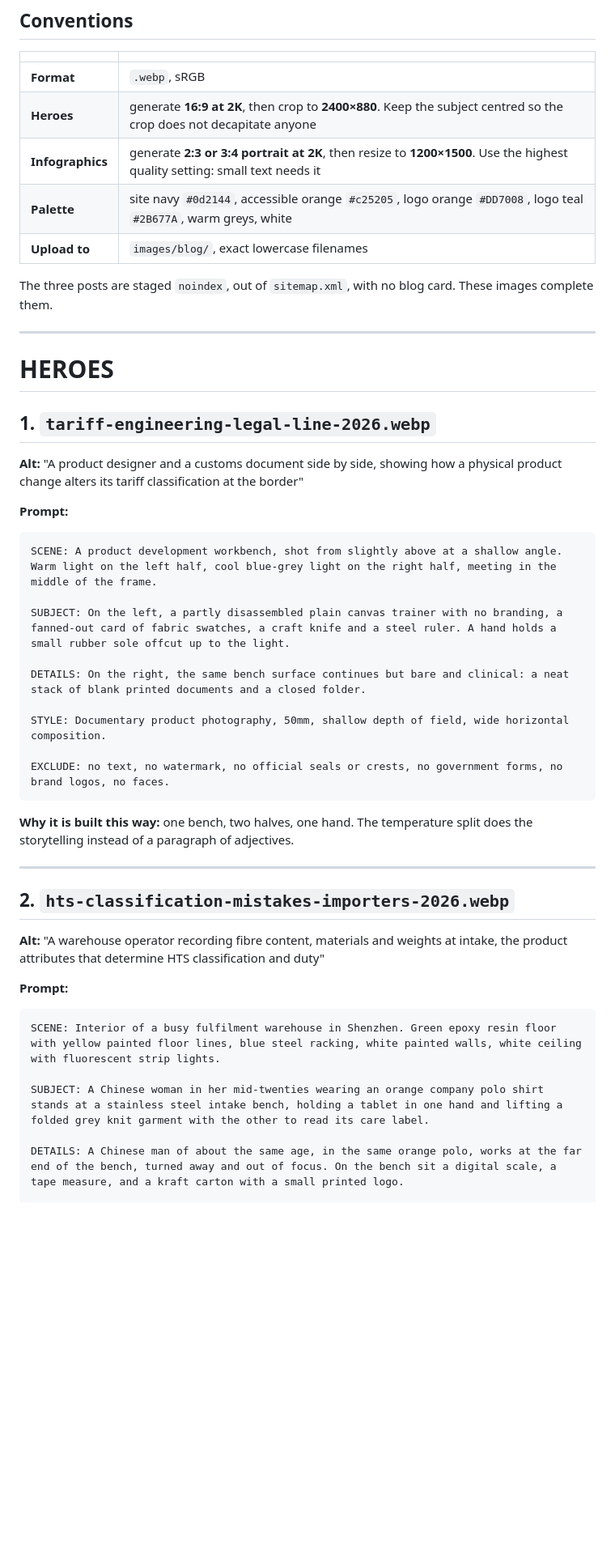
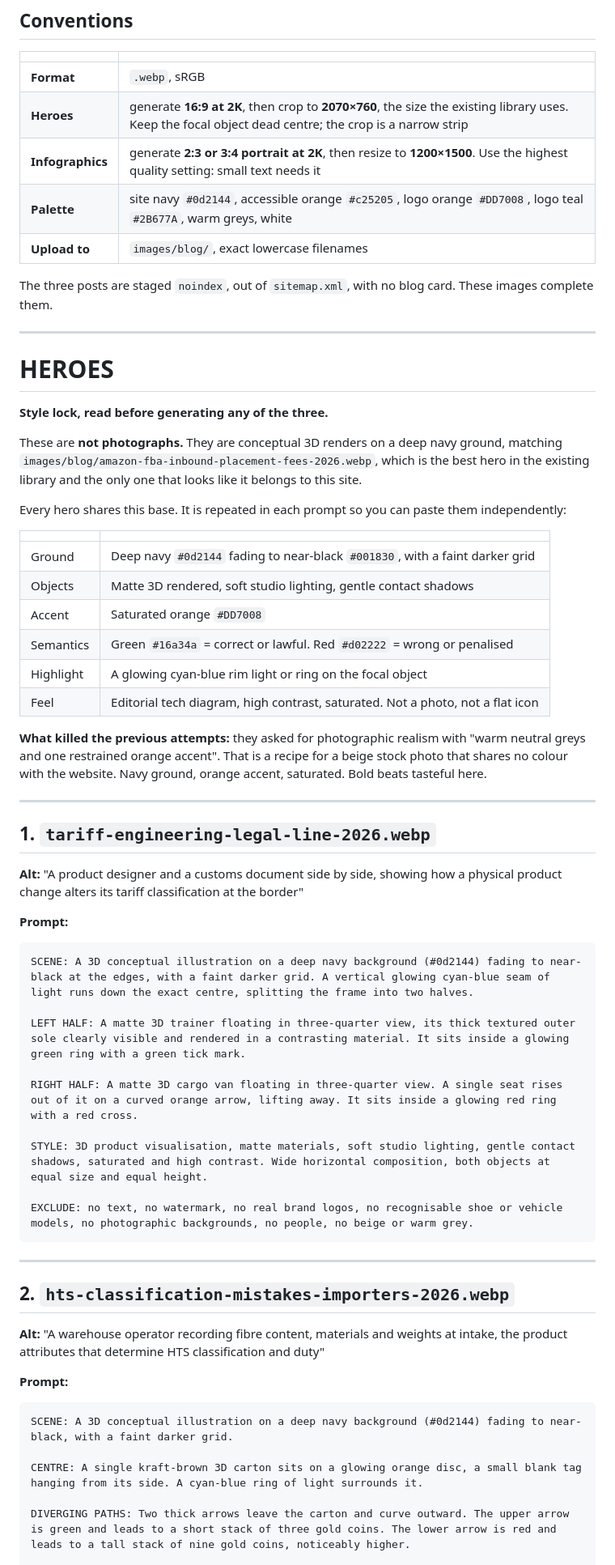
Before and after one commit to NoelM74/china-fulfillment, a Markdown page: IMAGE-BRIEFS-tier7.md, the part around one of its changes. Shown at 81% size. GitHub-like rendering; blank space fills up the shorter version.

````diff
--- a/IMAGE-BRIEFS-tier7.md
+++ b/IMAGE-BRIEFS-tier7.md
@@ -30,7 +30,7 @@ One assumption I had was wrong and worth stating: **negative constraints do work
 | | |
 |---|---|
 | **Format** | `.webp`, sRGB |
-| **Heroes** | generate **16:9 at 2K**, then crop to **2400×880**. Keep the subject centred so the crop does not decapitate anyone |
+| **Heroes** | generate **16:9 at 2K**, then crop to **2070×760**, the size the existing library uses. Keep the focal object dead centre; the crop is a narrow strip |
 | **Infographics** | generate **2:3 or 3:4 portrait at 2K**, then resize to **1200×1500**. Use the highest quality setting: small text needs it |
 | **Palette** | site navy `#0d2144`, accessible orange `#c25205`, logo orange `#DD7008`, logo teal `#2B677A`, warm greys, white |
 | **Upload to** | `images/blog/`, exact lowercase filenames |
@@ -41,6 +41,25 @@ The three posts are staged `noindex`, out of `sitemap.xml`, with no blog card. T
 
 # HEROES
 
+**Style lock, read before generating any of the three.**
+
+These are **not photographs.** They are conceptual 3D renders on a deep navy ground, matching `images/blog/amazon-fba-inbound-placement-fees-2026.webp`, which is the best hero in the existing library and the only one that looks like it belongs to this site.
+
+Every hero shares this base. It is repeated in each prompt so you can paste them independently:
+
+| | |
+|---|---|
+| Ground | Deep navy `#0d2144` fading to near-black `#001830`, with a faint darker grid |
+| Objects | Matte 3D rendered, soft studio lighting, gentle contact shadows |
+| Accent | Saturated orange `#DD7008` |
+| Semantics | Green `#16a34a` = correct or lawful. Red `#d02222` = wrong or penalised |
+| Highlight | A glowing cyan-blue rim light or ring on the focal object |
+| Feel | Editorial tech diagram, high contrast, saturated. Not a photo, not a flat icon |
+
+**What killed the previous attempts:** they asked for photographic realism with "warm neutral greys and one restrained orange accent". That is a recipe for a beige stock photo that shares no colour with the website. Navy ground, orange accent, saturated. Bold beats tasteful here.
+
+---
+
 ## 1. `tariff-engineering-legal-line-2026.webp`
 
 **Alt:** "A product designer and a customs document side by side, showing how a physical product change alters its tariff classification at the border"
@@ -48,18 +67,16 @@ The three posts are staged `noindex`, out of `sitemap.xml`, with no blog card. T
 **Prompt:**
 
 ```
-SCENE: A product development workbench, shot from slightly above at a shallow angle. Warm light on the left half, cool blue-grey light on the right half, meeting in the middle of the frame.
+SCENE: A 3D conceptual illustration on a deep navy background (#0d2144) fading to near-black at the edges, with a faint darker grid. A vertical glowing cyan-blue seam of light runs down the exact centre, splitting the frame into two halves.
 
-SUBJECT: On the left, a partly disassembled plain canvas trainer with no branding, a fanned-out card of fabric swatches, a craft knife and a steel ruler. A hand holds a small rubber sole offcut up to the light.
+LEFT HALF: A matte 3D trainer floating in three-quarter view, its thick textured outer sole clearly visible and rendered in a contrasting material. It sits inside a glowing green ring with a green tick mark.
 
-DETAILS: On the right, the same bench surface continues but bare and clinical: a neat stack of blank printed documents and a closed folder.
+RIGHT HALF: A matte 3D cargo van floating in three-quarter view. A single seat rises out of it on a curved orange arrow, lifting away. It sits inside a glowing red ring with a red cross.
 
-STYLE: Documentary product photography, 50mm, shallow depth of field, wide horizontal composition.
+STYLE: 3D product visualisation, matte materials, soft studio lighting, gentle contact shadows, saturated and high contrast. Wide horizontal composition, both objects at equal size and equal height.
 
-EXCLUDE: no text, no watermark, no official seals or crests, no government forms, no brand logos, no faces.
+EXCLUDE: no text, no watermark, no real brand logos, no recognisable shoe or vehicle models, no photographic backgrounds, no people, no beige or warm grey.
 ```
-
-**Why it is built this way:** one bench, two halves, one hand. The temperature split does the storytelling instead of a paragraph of adjectives.
 
 ---
 
@@ -70,9 +87,9 @@ EXCLUDE: no text, no watermark, no official seals or crests, no government forms
 **Prompt:**
 
 ```
-SCENE: Interior of a busy fulfilment warehouse in Shenzhen. Green epoxy resin floor with yellow painted floor lines, blue steel racking, white painted walls, white ceiling with fluorescent strip lights.
+SCENE: A 3D conceptual illustration on a deep navy background (#0d2144) fading to near-black, with a faint darker grid.
 
-SUBJECT: A Chinese woman in her mid-twenties wearing an orange company polo shirt stands at a stainless steel intake bench, holding a tablet in one hand and lifting a folded grey knit garment with the other to read its care label.
+CENTRE: A single kraft-brown 3D carton sits on a glowing orange disc, a small blank tag hanging from its side. A cyan-blue ring of light surrounds it.
 
-DETAILS: A Chinese man of about the same age, in the same orange polo, works at the far end of the bench, turned away and out of focus. On the bench sit a digital scale, a tape measure, and a kraft carton with a small printed logo.
+DIVERGING PATHS: Two thick arrows leave the carton and curve outward. The upper arrow is green and leads to a short stack of three gold coins. The lower arrow is red and leads to a tall stack of nine gold coins, noticeably higher.
 
````
Also changed, not shown: other parts of IMAGE-BRIEFS-tier7.md (+12 -10 lines), IMAGE-STYLE-GUIDE.md (+37 -8 lines), README.md (+1 -1 lines).
